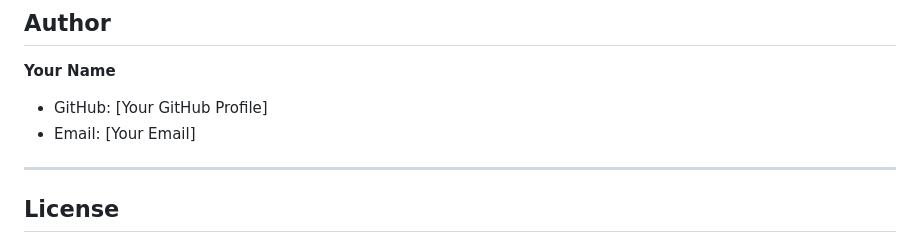
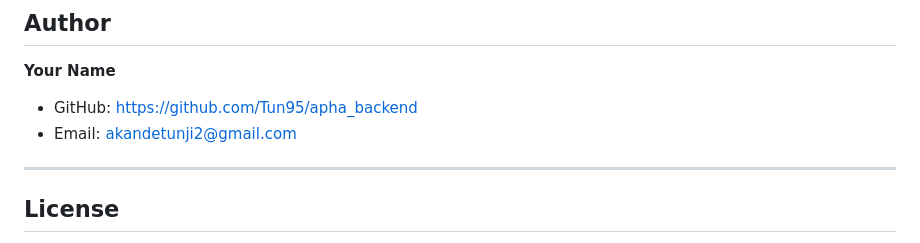
Before and after one commit to Tun95/apha_backend, a Markdown page: NOTE.md, the part around the change. GitHub-like rendering.

Commit message:
FEDAT: update  note

```diff
--- a/NOTE.md
+++ b/NOTE.md
@@ -1021,8 +1021,8 @@ curl -X POST "https://generativelanguage.googleapis.com/v1beta/models/gemini-fla
 ## Author
 
 **Your Name**
-- GitHub: [Your GitHub Profile]
-- Email: [Your Email]
+- GitHub: https://github.com/Tun95/apha_backend
+- Email: akandetunji2@gmail.com
 
 ---
 
```
